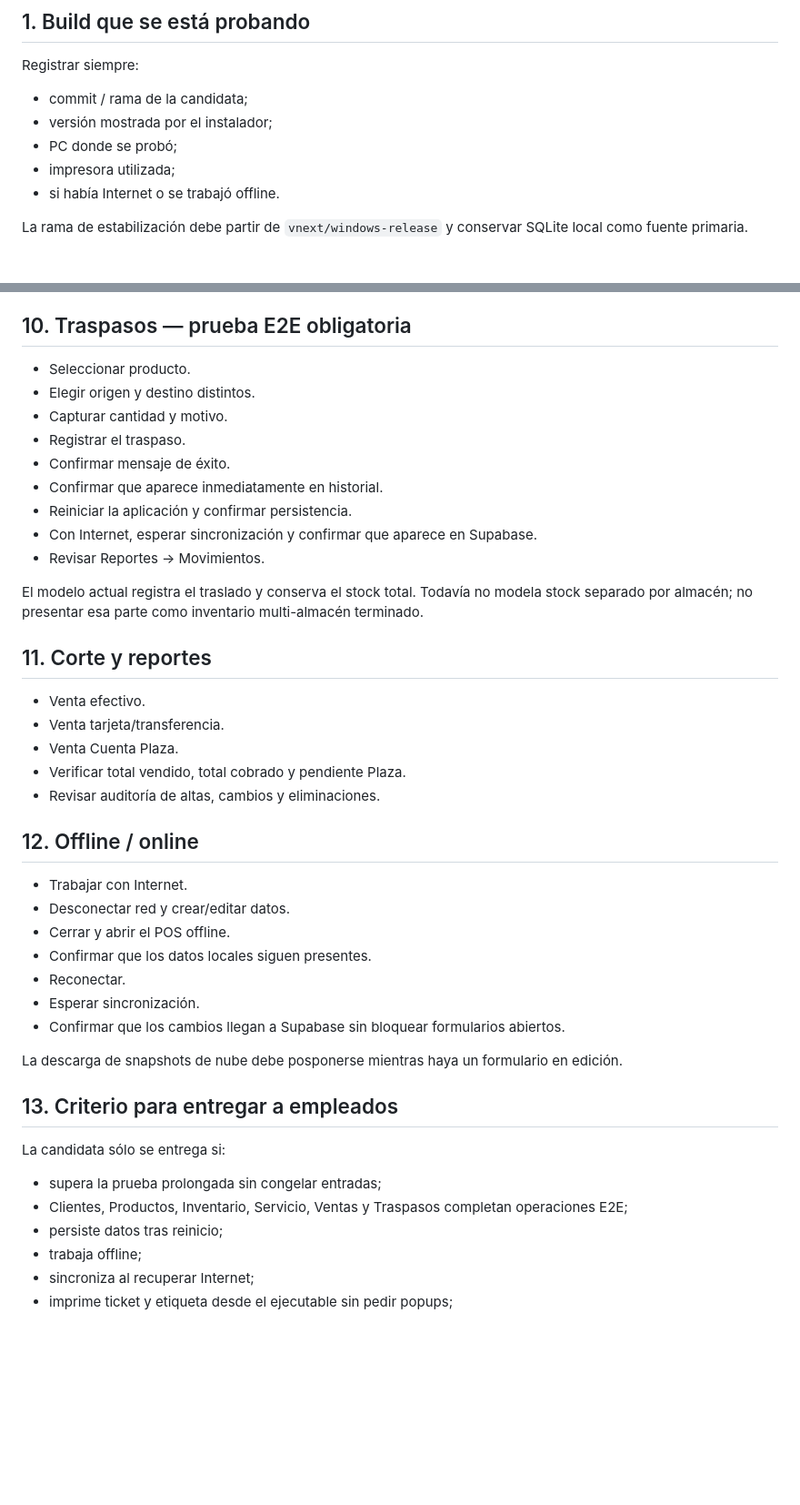
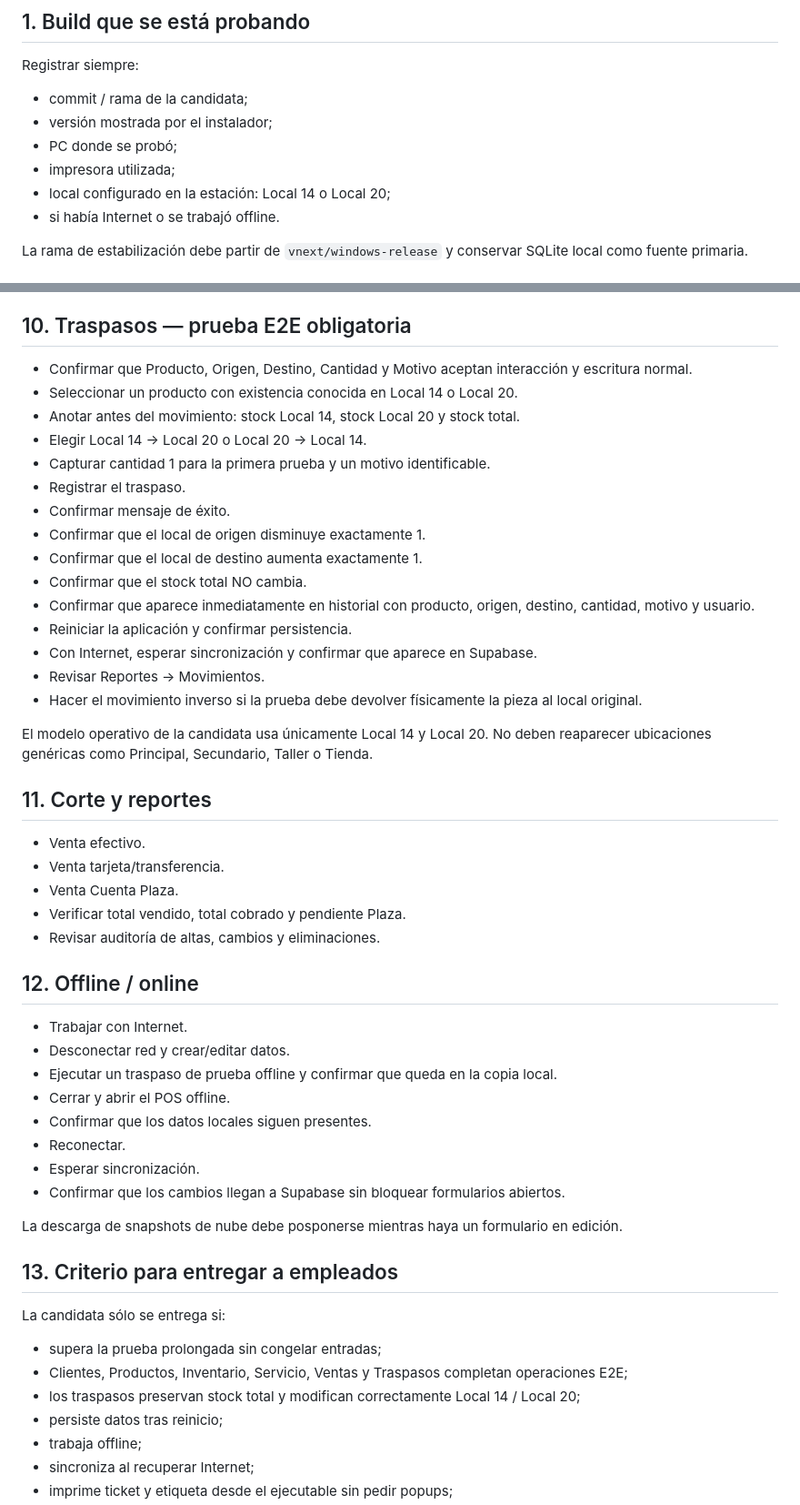
Before and after one commit to Highdiego666/ERP-Loto-Games, a Markdown page: docs/PRUEBAS_POS_FINAL.md, 2 parts joined by grey strips. Shown at 91% size. Rendered like a GitHub page; blank space fills up the shorter version.

Commit message:
docs: actualizar prueba E2E de Traspasos Local 14/20

```diff
--- a/docs/PRUEBAS_POS_FINAL.md
+++ b/docs/PRUEBAS_POS_FINAL.md
@@ -10,6 +10,7 @@ Registrar siempre:
 - versión mostrada por el instalador;
 - PC donde se probó;
 - impresora utilizada;
+- local configurado en la estación: Local 14 o Local 20;
 - si había Internet o se trabajó offline.
 
 La rama de estabilización debe partir de `vnext/windows-release` y conservar SQLite local como fuente primaria.
@@ -106,17 +109,23 @@ La selección persistente y la impresión silenciosa por impresora configurada q
 
 ## 10. Traspasos — prueba E2E obligatoria
 
-- Seleccionar producto.
-- Elegir origen y destino distintos.
-- Capturar cantidad y motivo.
+- Confirmar que Producto, Origen, Destino, Cantidad y Motivo aceptan interacción y escritura normal.
+- Seleccionar un producto con existencia conocida en Local 14 o Local 20.
+- Anotar antes del movimiento: stock Local 14, stock Local 20 y stock total.
+- Elegir Local 14 → Local 20 o Local 20 → Local 14.
+- Capturar cantidad 1 para la primera prueba y un motivo identificable.
 - Registrar el traspaso.
 - Confirmar mensaje de éxito.
-- Confirmar que aparece inmediatamente en historial.
+- Confirmar que el local de origen disminuye exactamente 1.
+- Confirmar que el local de destino aumenta exactamente 1.
+- Confirmar que el stock total NO cambia.
+- Confirmar que aparece inmediatamente en historial con producto, origen, destino, cantidad, motivo y usuario.
 - Reiniciar la aplicación y confirmar persistencia.
 - Con Internet, esperar sincronización y confirmar que aparece en Supabase.
 - Revisar Reportes → Movimientos.
+- Hacer el movimiento inverso si la prueba debe devolver físicamente la pieza al local original.
 
-El modelo actual registra el traslado y conserva el stock total. Todavía no modela stock separado por almacén; no presentar esa parte como inventario multi-almacén terminado.
+El modelo operativo de la candidata usa únicamente Local 14 y Local 20. No deben reaparecer ubicaciones genéricas como Principal, Secundario, Taller o Tienda.
 
 ## 11. Corte y reportes
 
@@ -130,6 +139,7 @@ El modelo actual registra el traslado y conserva el stock total. Todavía no mod
 
 - Trabajar con Internet.
 - Desconectar red y crear/editar datos.
+- Ejecutar un traspaso de prueba offline y confirmar que queda en la copia local.
 - Cerrar y abrir el POS offline.
 - Confirmar que los datos locales siguen presentes.
 - Reconectar.
@@ -144,6 +154,7 @@ La candidata sólo se entrega si:
 
 - supera la prueba prolongada sin congelar entradas;
 - Clientes, Productos, Inventario, Servicio, Ventas y Traspasos completan operaciones E2E;
+- los traspasos preservan stock total y modifican correctamente Local 14 / Local 20;
 - persiste datos tras reinicio;
 - trabaja offline;
 - sincroniza al recuperar Internet;
```
Also changed, not shown: other parts of docs/PRUEBAS_POS_FINAL.md (+10 -8 lines).
